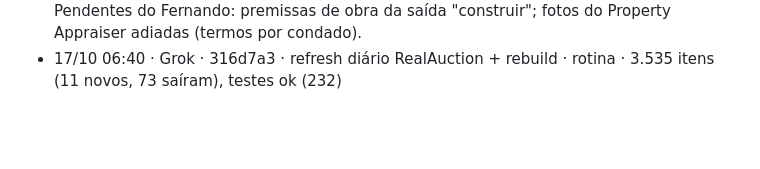
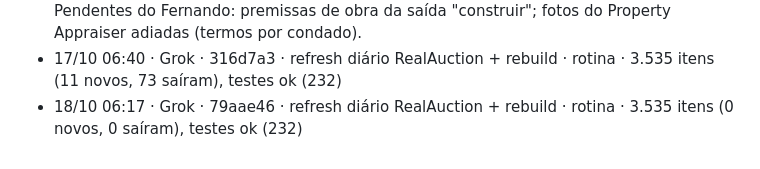
Before and after one commit to Fernandoampf/leiloes-florida, a Markdown page: DIARIO.md, the part around the change. Rendered like a GitHub page; blank space fills up the shorter version.

Commit message:
[Grok] diário: sha 79aae46

```diff
--- a/DIARIO.md
+++ b/DIARIO.md
@@ -123,3 +123,4 @@ Formato: `dd/mm hh:mm ET · QUEM · commit · o quê · por quê · teste/estado
 - 16/10 · Grok · (este commit) · **item 7 — Realtor → Redfin** · ACEITA/FEITA: botão/links "Realtor" trocados por **Redfin** (ficha, lista, galeria, CSV); Zillow mantido. O Redfin também não tem URL por endereço sem ID interno, então o link abre a busca "site:redfin.com + endereço" (vai direto à ficha quando o Google acha).
 - RESUMO · Grok · fila aprovada em 16/10 concluída: 7614dd1 (vencidos/favoritos/raio), 4921425 (1), 0767e92 (2), 6e46ba2 (3), 3677d9b (4), de5bf36 (5), a8c672e (6), este (7). Pendentes do Fernando: premissas de obra da saída "construir"; fotos do Property Appraiser adiadas (termos por condado).
 - 17/10 06:40 · Grok · 316d7a3 · refresh diário RealAuction + rebuild · rotina · 3.535 itens (11 novos, 73 saíram), testes ok (232)
+- 18/10 06:17 · Grok · 79aae46 · refresh diário RealAuction + rebuild · rotina · 3.535 itens (0 novos, 0 saíram), testes ok (232)
```
